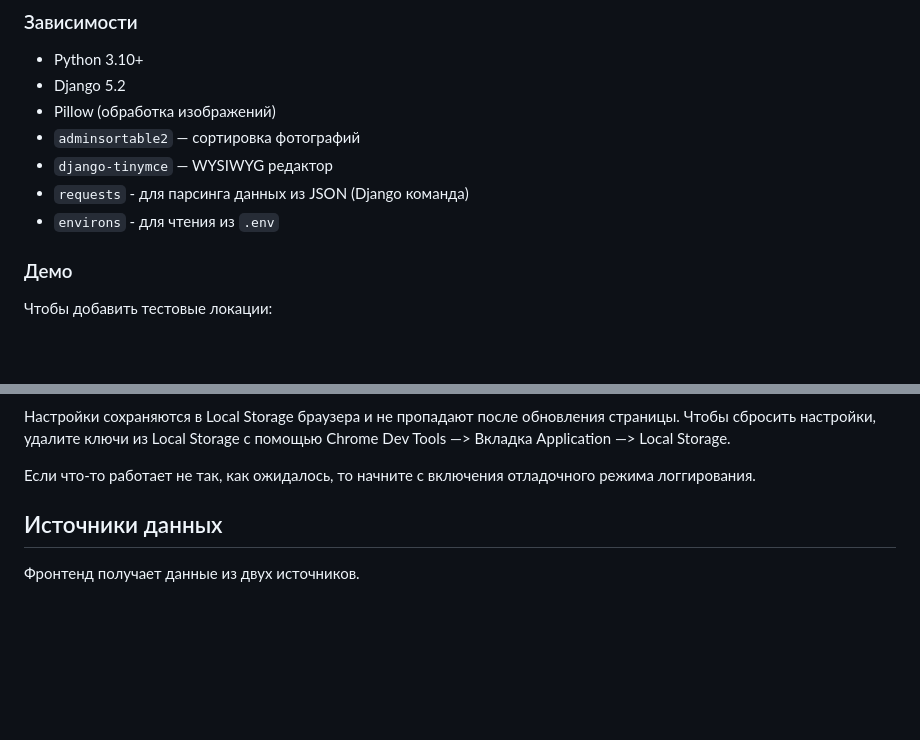
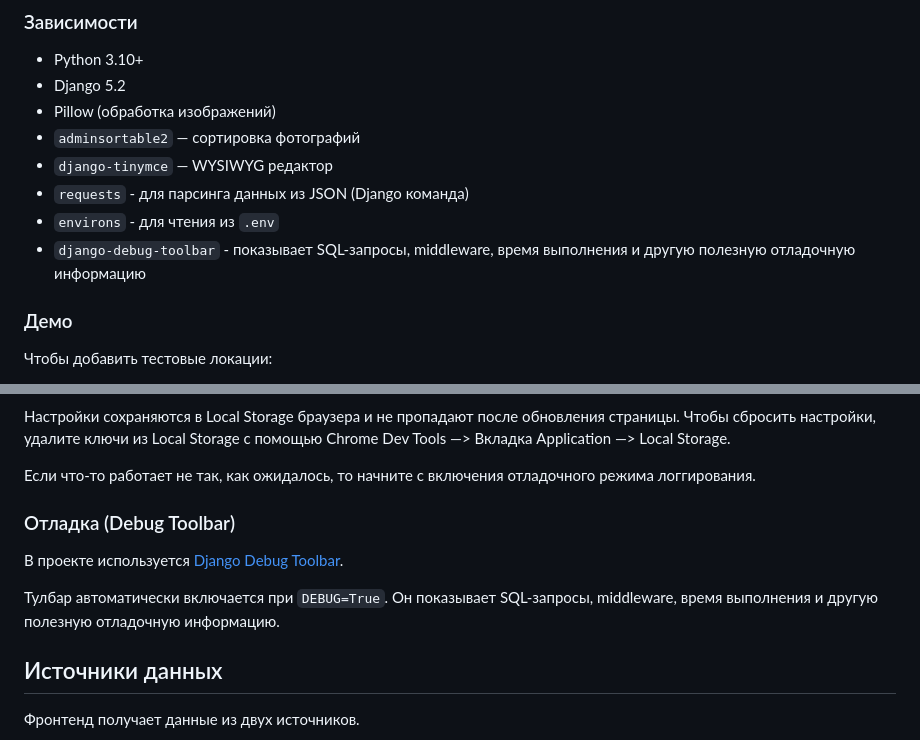
Before and after one commit to 1ns0mn1a7/Afisha-Django, a Markdown page: README.md, 2 parts joined by grey strips. Rendered like a GitHub page; blank space fills up the shorter version.

Commit message:
добавил информацию о Django debug toolbar

```diff
--- a/README.md
+++ b/README.md
@@ -86,6 +86,7 @@ ALLOWED_HOSTS=127.0.0.1,localhost
 - `django-tinymce` — WYSIWYG редактор
 - `requests` - для парсинга данных из JSON (Django команда)
 - `environs` - для чтения из `.env`
+- `django-debug-toolbar` - показывает SQL-запросы, middleware, время выполнения и другую полезную отладочную информацию
 
 ### Демо
 Чтобы добавить тестовые локации:
@@ -106,6 +107,14 @@ ALLOWED_HOSTS=127.0.0.1,localhost
 Настройки сохраняются в Local Storage браузера и не пропадают после обновления страницы. Чтобы сбросить настройки, удалите ключи из Local Storage с помощью Chrome Dev Tools —&gt; Вкладка Application —&gt; Local Storage.
 
 Если что-то работает не так, как ожидалось, то начните с включения отладочного режима логгирования.
+
+### Отладка (Debug Toolbar)
+
+В проекте используется [Django Debug Toolbar](https://django-debug-toolbar.readthedocs.io/en/latest/).
+
+Тулбар автоматически включается при `DEBUG=True`. Он показывает SQL-запросы, middleware, время выполнения и другую полезную отладочную информацию.
+
+
 
 ## Источники данных
 Фронтенд получает данные из двух источников.
```
